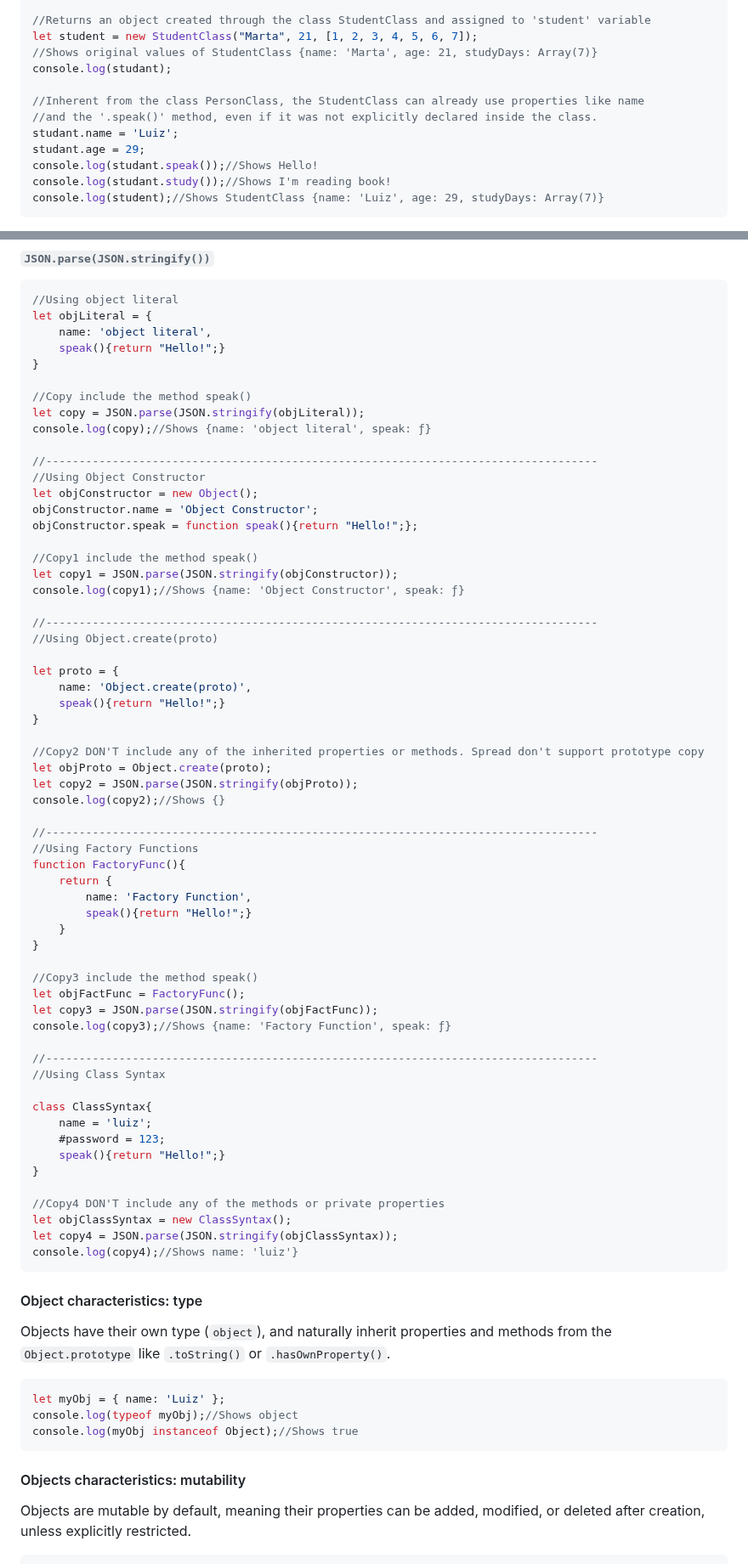
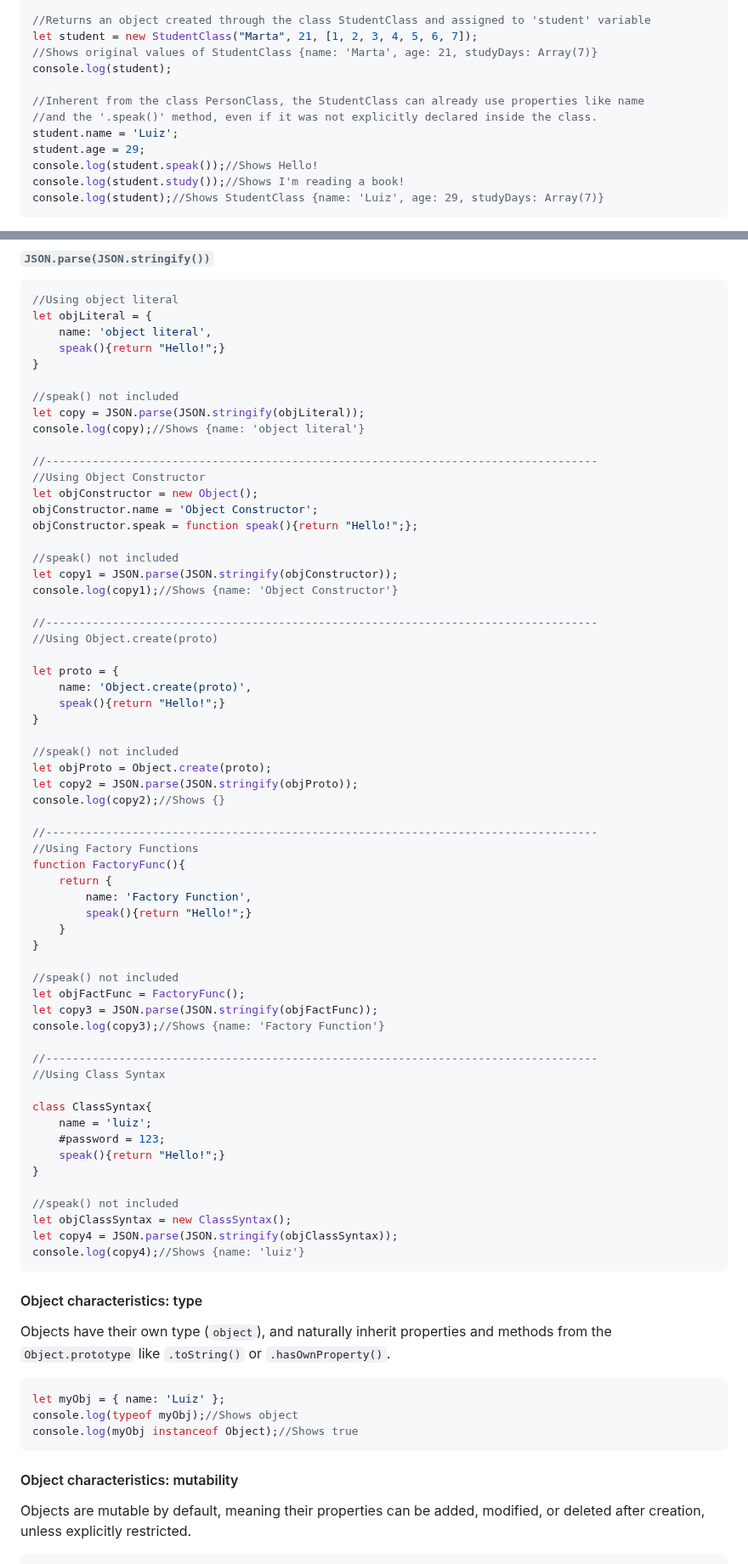
Before and after one commit to luizgdsmdev/Javascript-studies, a Markdown page: basics/objects/intro.md, 2 parts joined by grey strips. Shown at 85% size. GitHub-like rendering.

`````diff
--- a/basics/objects/intro.md
+++ b/basics/objects/intro.md
@@ -196,14 +193,14 @@ console.log(luizClass.speak());//Shows Hello!
 //Returns an object created through the class StudentClass and assigned to 'student' variable
 let student = new StudentClass("Marta", 21, [1, 2, 3, 4, 5, 6, 7]);
 //Shows original values of StudentClass {name: 'Marta', age: 21, studyDays: Array(7)}
-console.log(studant);
+console.log(student);
 
 //Inherent from the class PersonClass, the StudentClass can already use properties like name
 //and the '.speak()' method, even if it was not explicitly declared inside the class.
-studant.name = 'Luiz';
-studant.age = 29;
-console.log(studant.speak());//Shows Hello!
-console.log(studant.study());//Shows I'm reading book!
+student.name = 'Luiz';
+student.age = 29;
+console.log(student.speak());//Shows Hello!
+console.log(student.study());//Shows I'm reading a book!
 console.log(student);//Shows StudentClass {name: 'Luiz', age: 29, studyDays: Array(7)}
 ````
 
@@ -581,9 +578,9 @@ let objLiteral = {
     speak(){return "Hello!";}
 }
 
-//Copy include the method speak()
+//speak() not included
 let copy = JSON.parse(JSON.stringify(objLiteral));
-console.log(copy);//Shows {name: 'object literal', speak: ƒ}
+console.log(copy);//Shows {name: 'object literal'}
 
 //-----------------------------------------------------------------------------------
 //Using Object Constructor
@@ -591,9 +588,9 @@ let objConstructor = new Object();
 objConstructor.name = 'Object Constructor';
 objConstructor.speak = function speak(){return "Hello!";};
 
-//Copy1 include the method speak()
+//speak() not included
 let copy1 = JSON.parse(JSON.stringify(objConstructor));
-console.log(copy1);//Shows {name: 'Object Constructor', speak: ƒ}
+console.log(copy1);//Shows {name: 'Object Constructor'}
 
 //-----------------------------------------------------------------------------------
 //Using Object.create(proto)
@@ -603,7 +600,7 @@ let proto = {
     speak(){return "Hello!";}
 }
 
-//Copy2 DON'T include any of the inherited properties or methods. Spread don't support prototype copy
+//speak() not included
 let objProto = Object.create(proto);
 let copy2 = JSON.parse(JSON.stringify(objProto));
 console.log(copy2);//Shows {}
@@ -617,10 +614,10 @@ function FactoryFunc(){
     }
 }
 
-//Copy3 include the method speak()
+//speak() not included
 let objFactFunc = FactoryFunc();
 let copy3 = JSON.parse(JSON.stringify(objFactFunc));
-console.log(copy3);//Shows {name: 'Factory Function', speak: ƒ}
+console.log(copy3);//Shows {name: 'Factory Function'}
 
 //-----------------------------------------------------------------------------------
 //Using Class Syntax
@@ -631,10 +628,10 @@ class ClassSyntax{
     speak(){return "Hello!";}
 }
 
-//Copy4 DON'T include any of the methods or private properties
+//speak() not included
 let objClassSyntax = new ClassSyntax();
 let copy4 = JSON.parse(JSON.stringify(objClassSyntax));
-console.log(copy4);//Shows name: 'luiz'}
+console.log(copy4);//Shows {name: 'luiz'}
 ````
 
 #### Object characteristics: type
@@ -645,7 +642,7 @@ console.log(typeof myObj);//Shows object
 console.log(myObj instanceof Object);//Shows true
 ````
 
-#### Objects characteristics: mutability
+#### Object characteristics: mutability
 Objects are mutable by default, meaning their properties can be added, modified, or deleted after creation, unless explicitly restricted.
 ````javascript
 let myObj = { name: 'Luiz' };
`````
Also changed, not shown: other parts of basics/objects/intro.md (+148 -23 lines).
